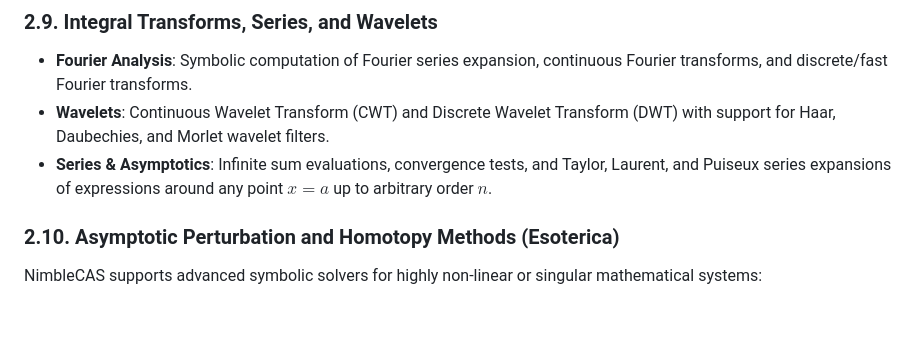
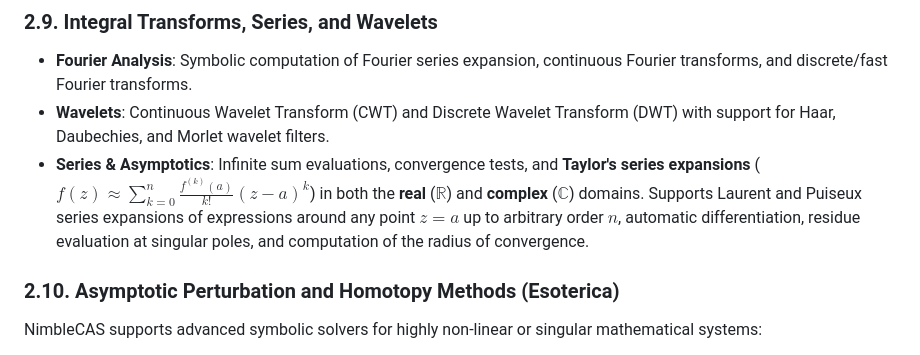
Before and after one commit to oldboldpilot/NimbleCAS, a Markdown page: docs/PRD.md, the part around the change. Drawn GitHub-style; blank space fills up the shorter version.

```diff
--- a/docs/PRD.md
+++ b/docs/PRD.md
@@ -83,7 +83,7 @@ NimbleCAS supports rigorous polynomial computations in $\mathbb{Z}[x]$ and multi
 ### 2.9. Integral Transforms, Series, and Wavelets
 - **Fourier Analysis**: Symbolic computation of Fourier series expansion, continuous Fourier transforms, and discrete/fast Fourier transforms.
 - **Wavelets**: Continuous Wavelet Transform (CWT) and Discrete Wavelet Transform (DWT) with support for Haar, Daubechies, and Morlet wavelet filters.
-- **Series & Asymptotics**: Infinite sum evaluations, convergence tests, and Taylor, Laurent, and Puiseux series expansions of expressions around any point $x = a$ up to arbitrary order $n$.
+- **Series & Asymptotics**: Infinite sum evaluations, convergence tests, and **Taylor's series expansions** ($f(z) \approx \sum_{k=0}^n \frac{f^{(k)}(a)}{k!}(z-a)^k$) in both the **real** ($\mathbb{R}$) and **complex** ($\mathbb{C}$) domains. Supports Laurent and Puiseux series expansions of expressions around any point $z = a$ up to arbitrary order $n$, automatic differentiation, residue evaluation at singular poles, and computation of the radius of convergence.
 
 ### 2.10. Asymptotic Perturbation and Homotopy Methods (Esoterica)
 NimbleCAS supports advanced symbolic solvers for highly non-linear or singular mathematical systems:
```
Also changed, not shown: docs/ROADMAP.md (+7 -1 lines).
